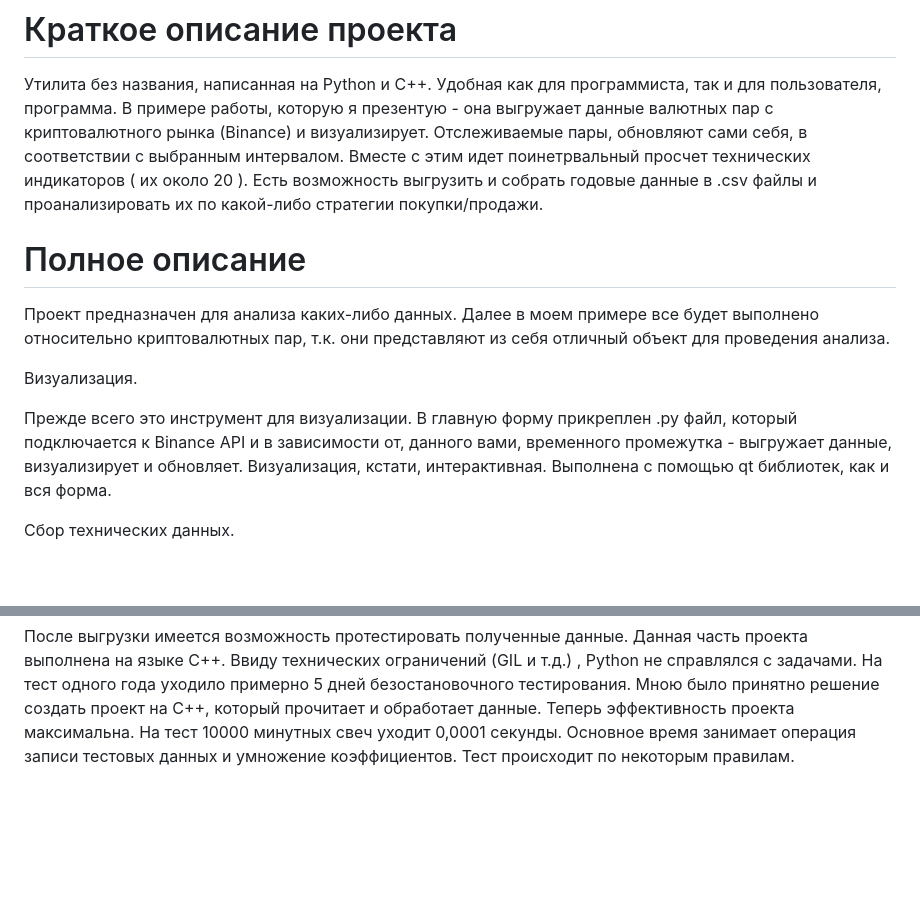
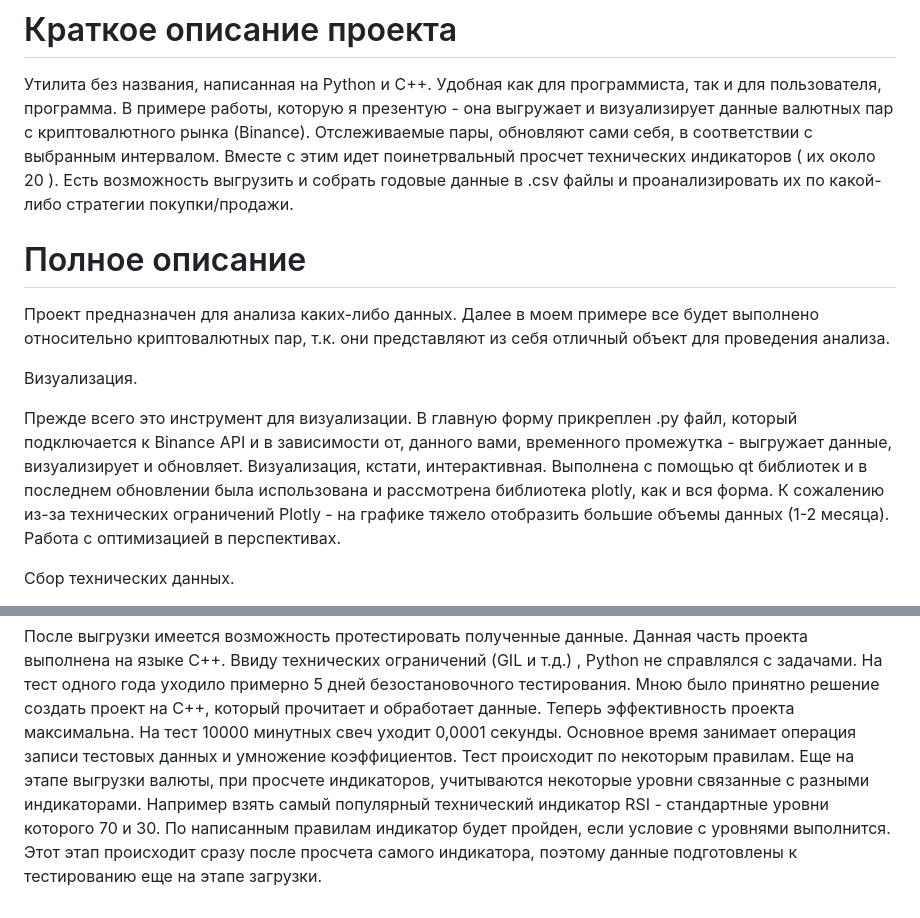
Before and after one commit to liltymoor/cryptoAnalyzer, a Markdown page: README.md, 2 parts joined by grey strips. Rendered like a GitHub page; blank space fills up the shorter version.

```diff
--- a/README.md
+++ b/README.md
@@ -41,7 +41,7 @@ pip install --upgrade PyQt6-WebEngine
 
 Утилита без названия, написанная на Python и C++.
 Удобная как для программиста, так и для пользователя, программа.
-В примере работы, которую я презентую - она выгружает данные валютных пар с криптовалютного рынка (Binance) и визуализирует.
+В примере работы, которую я презентую - она выгружает и визуализирует данные валютных пар с криптовалютного рынка (Binance).
 Отслеживаемые пары, обновляют сами себя, в соответствии с выбранным интервалом. Вместе с этим идет поинетрвальный просчет технических индикаторов ( их около 20 ).
 Есть возможность выгрузить и собрать годовые данные в .csv файлы и проанализировать их по какой-либо стратегии покупки/продажи.
 
@@ -52,7 +52,7 @@ pip install --upgrade PyQt6-WebEngine
 Визуализация.
 
 Прежде всего это инструмент для визуализации. В главную форму прикреплен .py файл, который подключается к Binance API и в зависимости от, данного вами, временного промежутка - выгружает данные, визуализирует и обновляет.
-Визуализация, кстати, интерактивная. Выполнена с помощью qt библиотек, как и вся форма.
+Визуализация, кстати, интерактивная. Выполнена с помощью qt библиотек и в последнем обновлении была использована и рассмотрена библиотека plotly, как и вся форма. К сожалению из-за технических ограничений Plotly - на графике тяжело отобразить большие объемы данных (1-2 месяца). Работа с оптимизацией в перспективах.
 
 
 Сбор технических данных.
@@ -72,3 +72,4 @@ pip install --upgrade PyQt6-WebEngine
 На тест одного года уходило примерно 5 дней безостановочного тестирования. Мною было принятно решение создать проект на C++, который прочитает и обработает данные. Теперь эффективность проекта максимальна.
 На тест 10000 минутных свеч уходит 0,0001 секунды. Основное время занимает операция записи тестовых данных и умножение коэффициентов.
 Тест происходит по некоторым правилам.
+Еще на этапе выгрузки валюты, при просчете индикаторов, учитываются некоторые уровни связанные с разными индикаторами. Например взять самый популярный технический индикатор RSI - стандартные уровни которого 70 и 30. По написанным правилам индикатор будет пройден, если условие с уровнями выполнится. Этот этап происходит сразу после просчета самого индикатора, поэтому данные подготовлены к тестированию еще на этапе загрузки.
```
